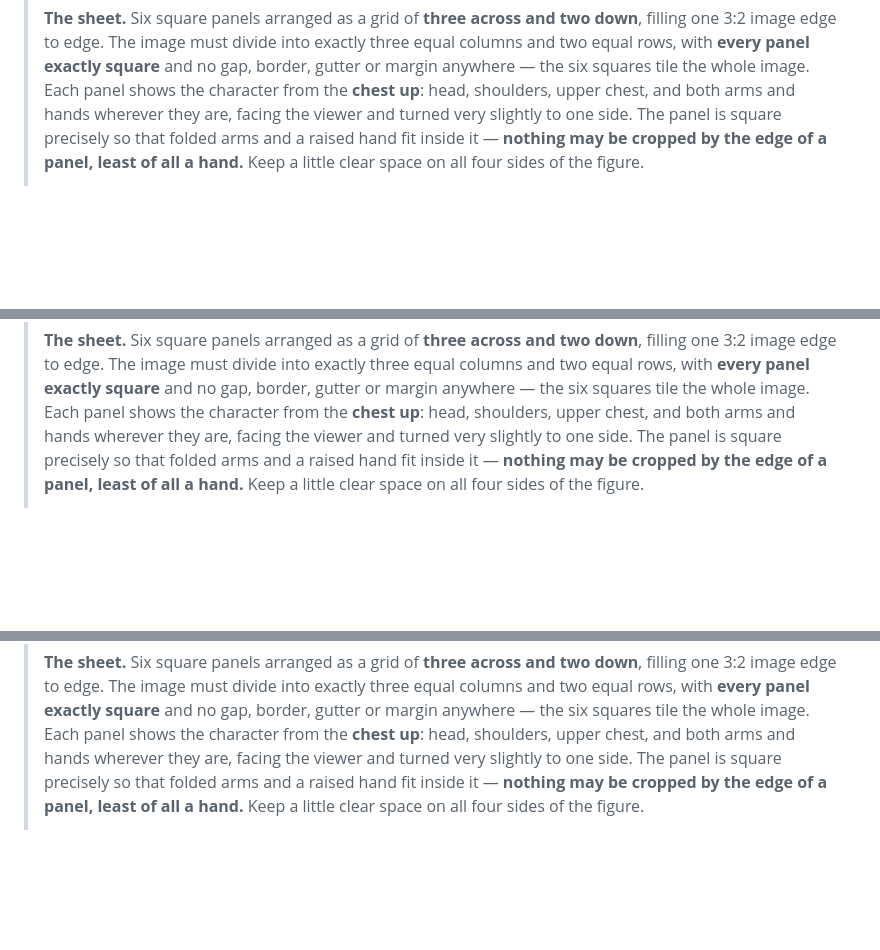
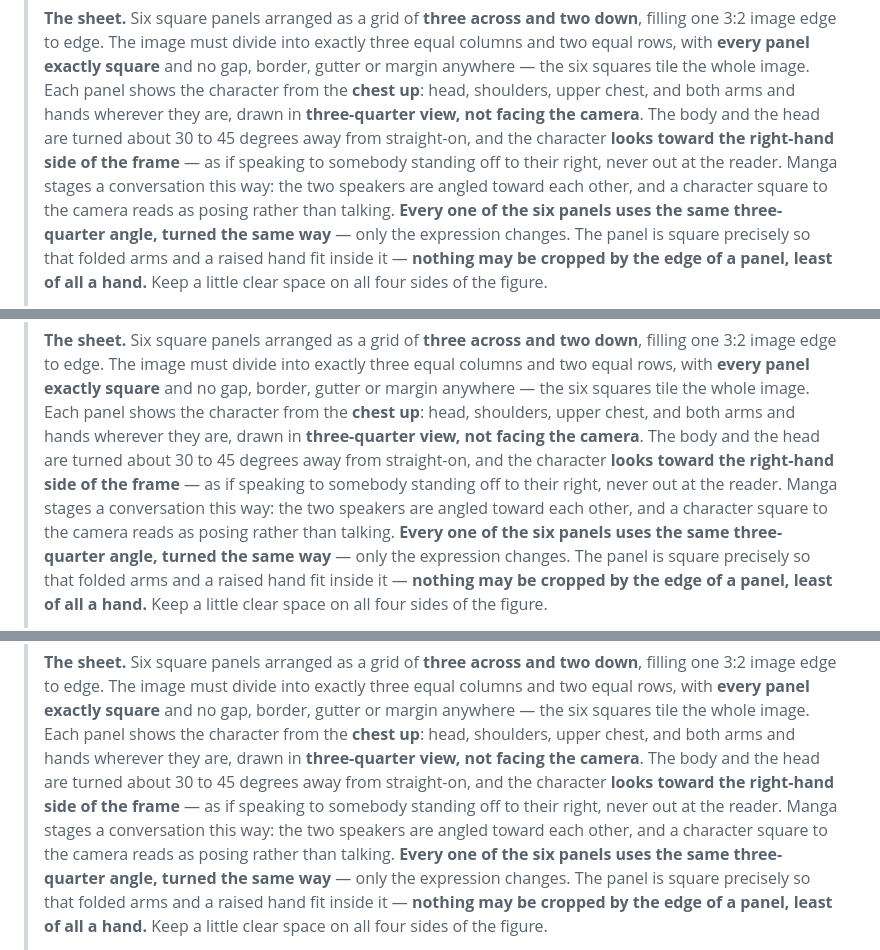
Before and after one commit to hai-scribes/english8, a Markdown page: research/story/illustration-prompts.md, 3 parts joined by grey strips. GitHub-like rendering; blank space fills up the shorter version.

```diff
--- a/research/story/illustration-prompts.md
+++ b/research/story/illustration-prompts.md
@@ -278,7 +294,14 @@ eleven dialogues read as plain text until they are staged.
 > square** and no gap, border, gutter or margin anywhere — the six squares
 > tile the whole image. Each panel shows the character from the **chest
 > up**: head, shoulders, upper chest, and both arms and hands wherever they
-> are, facing the viewer and turned very slightly to one side. The panel is
+> are, drawn in **three-quarter view, not facing the camera**. The body and
+> the head are turned about 30 to 45 degrees away from straight-on, and the
+> character **looks toward the right-hand side of the frame** — as if
+> speaking to somebody standing off to their right, never out at the reader.
+> Manga stages a conversation this way: the two speakers are angled toward
+> each other, and a character square to the camera reads as posing rather
+> than talking. **Every one of the six panels uses the same three-quarter
+> angle, turned the same way** — only the expression changes. The panel is
 > square precisely so that folded arms and a raised hand fit inside it —
 > **nothing may be cropped by the edge of a panel, least of all a hand.**
 > Keep a little clear space on all four sides of the figure.
@@ -360,7 +384,14 @@ eleven dialogues read as plain text until they are staged.
 > square** and no gap, border, gutter or margin anywhere — the six squares
 > tile the whole image. Each panel shows the character from the **chest
 > up**: head, shoulders, upper chest, and both arms and hands wherever they
-> are, facing the viewer and turned very slightly to one side. The panel is
+> are, drawn in **three-quarter view, not facing the camera**. The body and
+> the head are turned about 30 to 45 degrees away from straight-on, and the
+> character **looks toward the right-hand side of the frame** — as if
+> speaking to somebody standing off to their right, never out at the reader.
+> Manga stages a conversation this way: the two speakers are angled toward
+> each other, and a character square to the camera reads as posing rather
+> than talking. **Every one of the six panels uses the same three-quarter
+> angle, turned the same way** — only the expression changes. The panel is
 > square precisely so that folded arms and a raised hand fit inside it —
 > **nothing may be cropped by the edge of a panel, least of all a hand.**
 > Keep a little clear space on all four sides of the figure.
@@ -439,7 +471,14 @@ next, and a cat drawn six months after the rest of the cast will not match it.
 > square** and no gap, border, gutter or margin anywhere — the six squares
 > tile the whole image. Each panel shows the character from the **chest
 > up**: head, shoulders, upper chest, and both arms and hands wherever they
-> are, facing the viewer and turned very slightly to one side. The panel is
+> are, drawn in **three-quarter view, not facing the camera**. The body and
+> the head are turned about 30 to 45 degrees away from straight-on, and the
+> character **looks toward the right-hand side of the frame** — as if
+> speaking to somebody standing off to their right, never out at the reader.
+> Manga stages a conversation this way: the two speakers are angled toward
+> each other, and a character square to the camera reads as posing rather
+> than talking. **Every one of the six panels uses the same three-quarter
+> angle, turned the same way** — only the expression changes. The panel is
 > square precisely so that folded arms and a raised hand fit inside it —
 > **nothing may be cropped by the edge of a panel, least of all a hand.**
 > Keep a little clear space on all four sides of the figure.
```
Also changed, not shown: other parts of research/story/illustration-prompts.md (+67 -32 lines).
